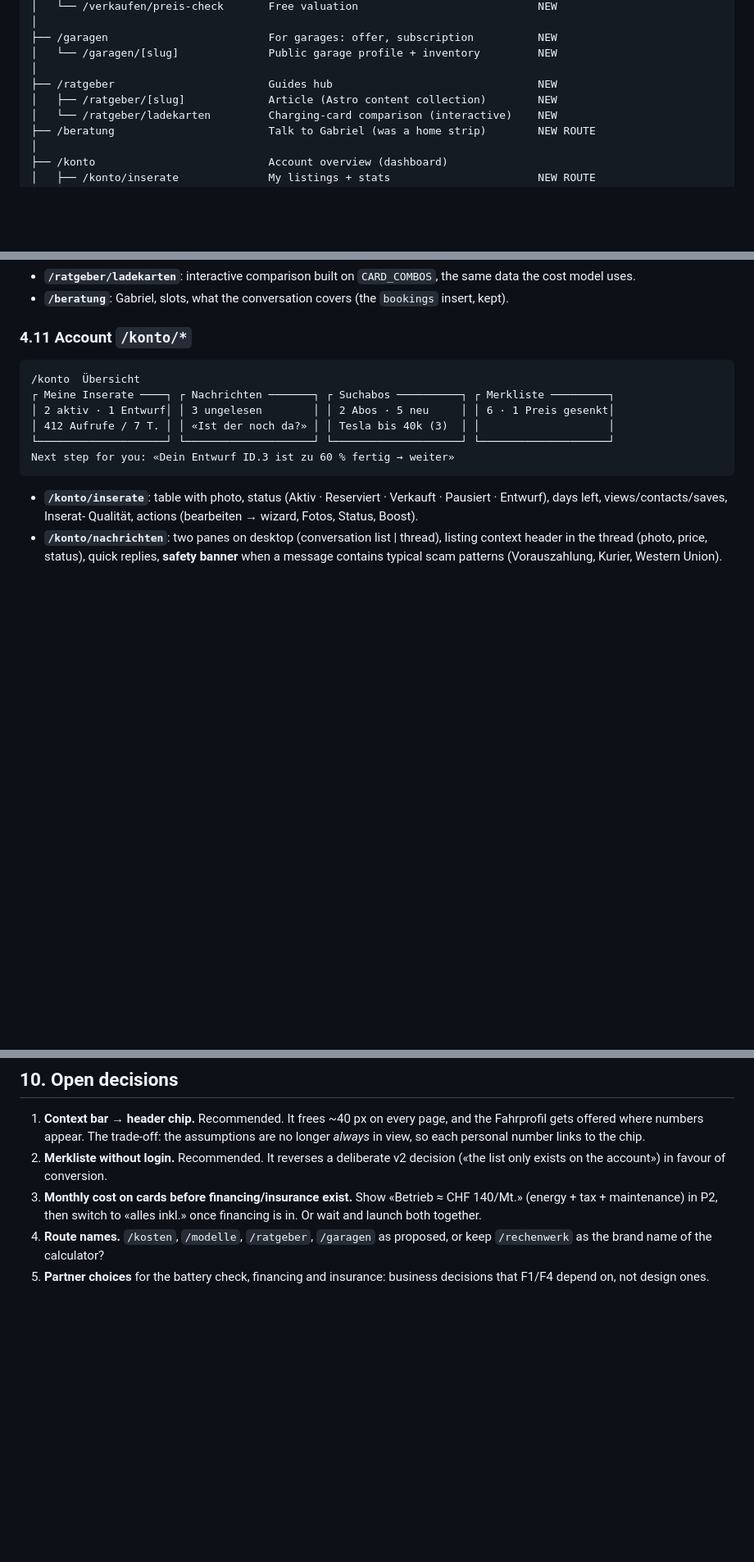
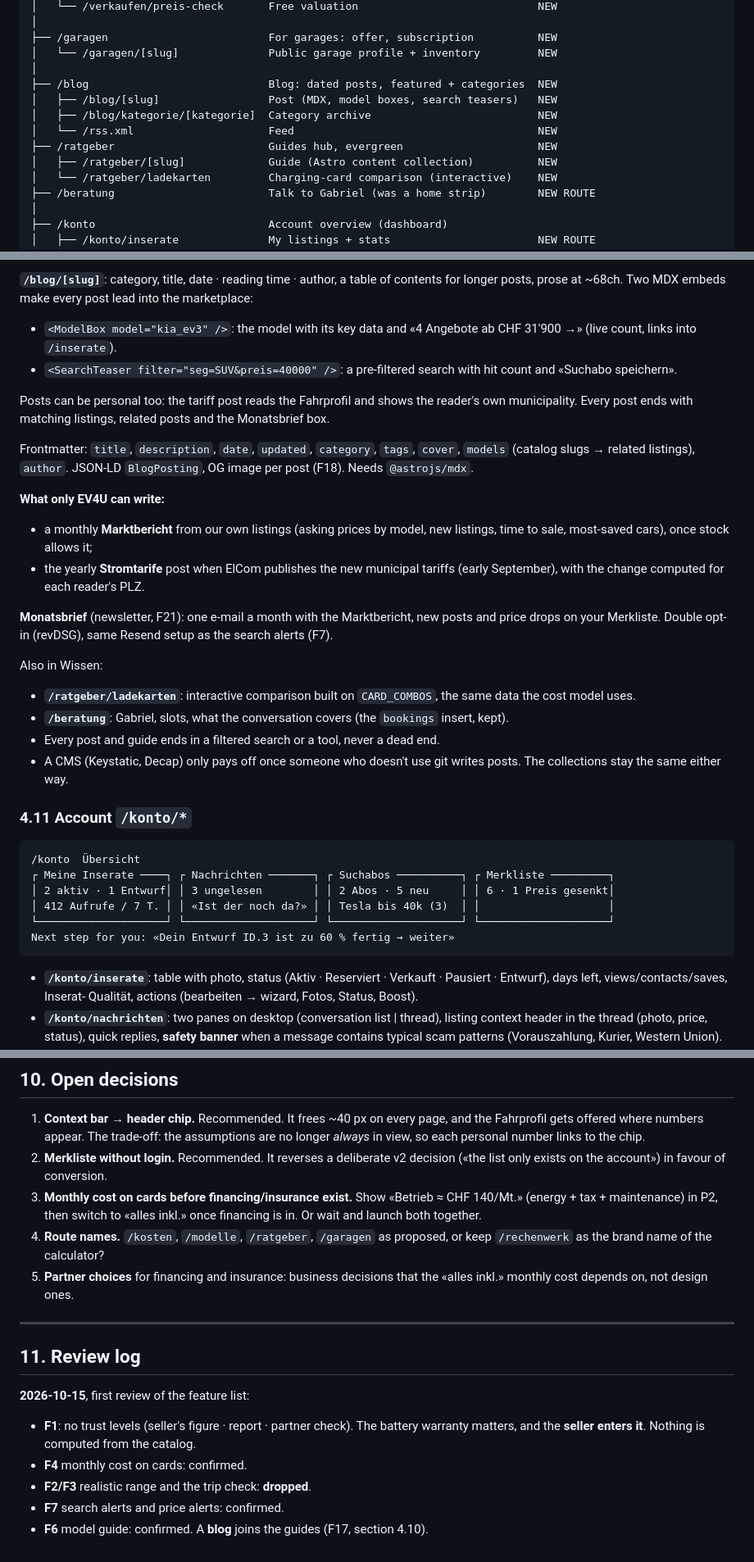
Before and after one commit to Testosteronny/EV4U, a Markdown page: docs/concept-v3-marktplatz.md, 3 parts joined by grey strips. Shown at 82% size. GitHub-like rendering; blank space fills up the shorter version.

```diff
--- a/docs/concept-v3-marktplatz.md
+++ b/docs/concept-v3-marktplatz.md
@@ -98,8 +98,12 @@ EV4U
 ├── /garagen                         For garages: offer, subscription          NEW
 │   └── /garagen/[slug]              Public garage profile + inventory         NEW
 │
-├── /ratgeber                        Guides hub                                NEW
-│   ├── /ratgeber/[slug]             Article (Astro content collection)        NEW
+├── /blog                            Blog: dated posts, featured + categories  NEW
+│   ├── /blog/[slug]                 Post (MDX, model boxes, search teasers)   NEW
+│   ├── /blog/kategorie/[kategorie]  Category archive                          NEW
+│   └── /rss.xml                     Feed                                      NEW
+├── /ratgeber                        Guides hub, evergreen                     NEW
+│   ├── /ratgeber/[slug]             Guide (Astro content collection)          NEW
 │   └── /ratgeber/ladekarten         Charging-card comparison (interactive)    NEW
 ├── /beratung                        Talk to Gabriel (was a home strip)        NEW ROUTE
 │
@@ -437,7 +450,40 @@ die Daten sind schon ausgefüllt».
+**`/blog/[slug]`**: category, title, date · reading time · author, a table
+of contents for longer posts, prose at ~68ch. Two MDX embeds make every post
+lead into the marketplace:
+
+- `<ModelBox model="kia_ev3" />`: the model with its key data and «4
+  Angebote ab CHF 31'900 →» (live count, links into `/inserate`).
+- `<SearchTeaser filter="seg=SUV&preis=40000" />`: a pre-filtered search with
+  hit count and «Suchabo speichern».
+
+Posts can be personal too: the tariff post reads the Fahrprofil and shows
+the reader's own municipality. Every post ends with matching listings,
+related posts and the Monatsbrief box.
+
+Frontmatter: `title`, `description`, `date`, `updated`, `category`, `tags`,
+`cover`, `models` (catalog slugs → related listings), `author`. JSON-LD
+`BlogPosting`, OG image per post (F18). Needs `@astrojs/mdx`.
+
+**What only EV4U can write:**
+
+- a monthly **Marktbericht** from our own listings (asking prices by model,
+  new listings, time to sale, most-saved cars), once stock allows it;
+- the yearly **Stromtarife** post when ElCom publishes the new municipal
+  tariffs (early September), with the change computed for each reader's PLZ.
+
+**Monatsbrief** (newsletter, F21): one e-mail a month with the Marktbericht,
+new posts and price drops on your Merkliste. Double opt-in (revDSG), same
+Resend setup as the search alerts (F7).
+
+Also in Wissen:
+
 - **`/ratgeber/ladekarten`**: interactive comparison built on `CARD_COMBOS`,
   the same data the cost model uses.
 - **`/beratung`**: Gabriel, slots, what the conversation covers (the
   `bookings` insert, kept).
+- Every post and guide ends in a filtered search or a tool, never a dead end.
+- A CMS (Keystatic, Decap) only pays off once someone who doesn't use git
+  writes posts. The collections stay the same either way.
 
 ### 4.11 Account `/konto/*`
 
@@ -674,5 +725,20 @@ better than a generic car marketplace for EVs.
    inkl.» once financing is in. Or wait and launch both together.
 4. **Route names.** `/kosten`, `/modelle`, `/ratgeber`, `/garagen` as
    proposed, or keep `/rechenwerk` as the brand name of the calculator?
-5. **Partner choices** for the battery check, financing and insurance:
-   business decisions that F1/F4 depend on, not design ones.
+5. **Partner choices** for financing and insurance: business decisions
+   that the «alles inkl.» monthly cost depends on, not design ones.
+
+---
+
+## 11. Review log
+
+**2026-10-15**, first review of the feature list:
+
+- **F1**: no trust levels (seller's figure · report · partner check). The
+  battery warranty matters, and the **seller enters it**. Nothing is
+  computed from the catalog.
+- **F4** monthly cost on cards: confirmed.
+- **F2/F3** realistic range and the trip check: **dropped**.
+- **F7** search alerts and price alerts: confirmed.
+- **F6** model guide: confirmed. A **blog** joins the guides (F17,
+  section 4.10).
```
Also changed, not shown: other parts of docs/concept-v3-marktplatz.md (+83 -69 lines).
